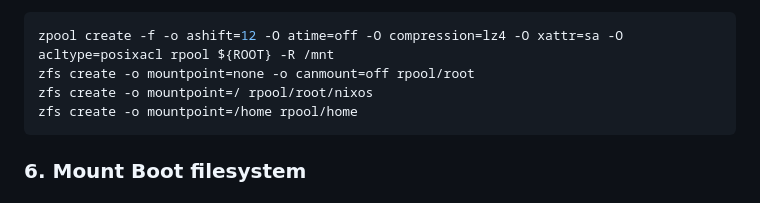
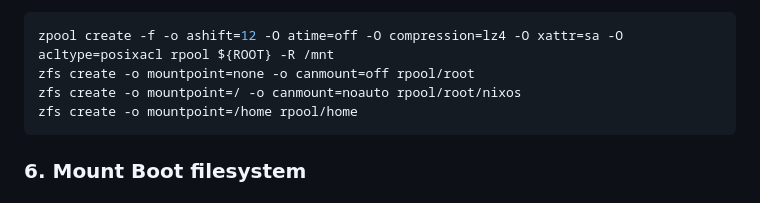
Before and after one commit to cjuniorfox/juniorfox-site, a Markdown page: app/articles/diy-linux-router-part-1-initial-setup.md, the part around the change. Drawn GitHub-style.

Commit message:
changed the zfs create with canmount noauto

````diff
--- a/app/articles/diy-linux-router-part-1-initial-setup.md
+++ b/app/articles/diy-linux-router-part-1-initial-setup.md
@@ -163,7 +163,7 @@ There's a bunch of commands we will use for creating our zpool and datasets.
 ```bash
 zpool create -f -o ashift=12 -O atime=off -O compression=lz4 -O xattr=sa -O acltype=posixacl rpool ${ROOT} -R /mnt
 zfs create -o mountpoint=none -o canmount=off rpool/root
-zfs create -o mountpoint=/ rpool/root/nixos
+zfs create -o mountpoint=/ -o canmount=noauto rpool/root/nixos
 zfs create -o mountpoint=/home rpool/home
 ```
 
````
Also changed, not shown: app/articles/roteador-linux-parte-1-configuracao-inicial.md (+1 -1 lines).
